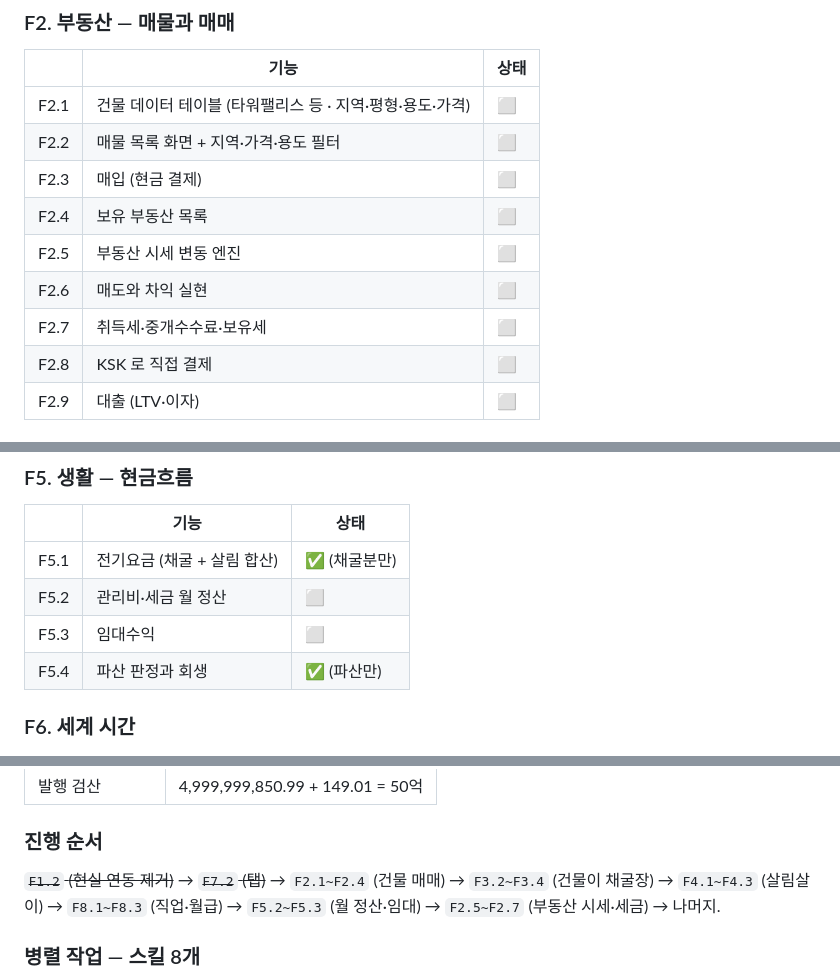
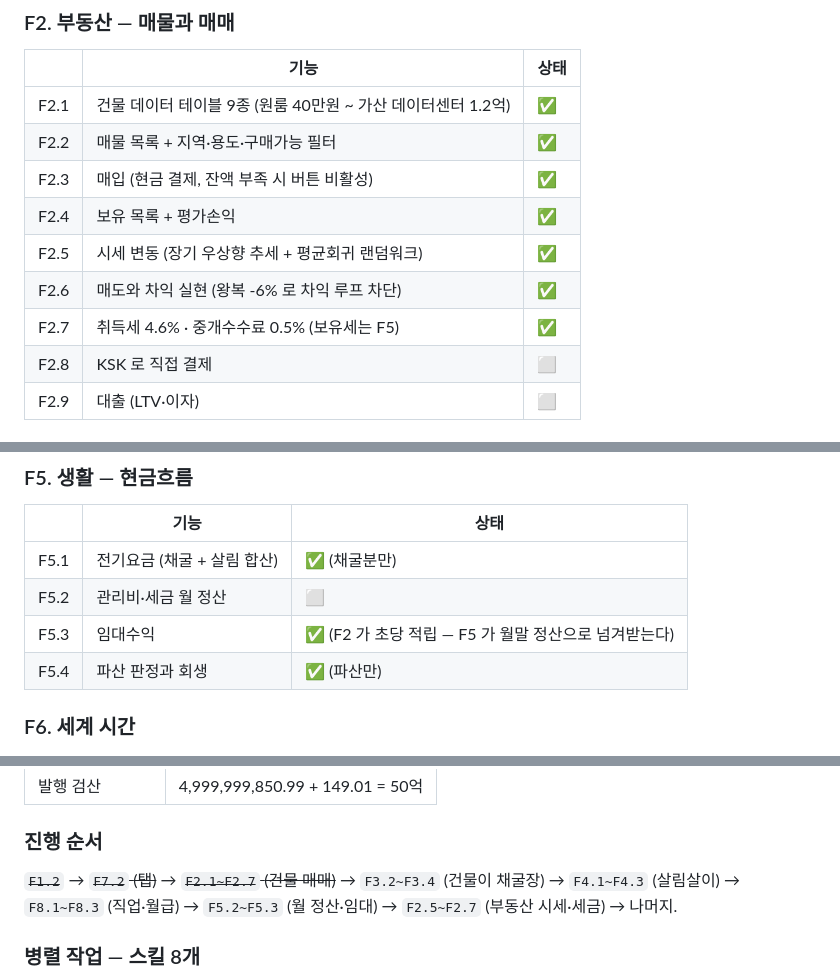
Before and after one commit to SeGwonKIM/ksk_coin, a Markdown page: PRD.md, 3 parts joined by grey strips. Drawn GitHub-style.

Commit message:
docs: PRD 에 F2 완료 반영 — 부동산 7개 항목과 F5.3 임대수익 상태 갱신

```diff
--- a/PRD.md
+++ b/PRD.md
@@ -194,13 +194,13 @@ r = 0.85 → 내 지분은 15% 로 수렴
 ### F2. 부동산 — 매물과 매매
 | | 기능 | 상태 |
 |---|---|---|
-| F2.1 | 건물 데이터 테이블 (타워팰리스 등 · 지역·평형·용도·가격) | ⬜ |
-| F2.2 | 매물 목록 화면 + 지역·가격·용도 필터 | ⬜ |
-| F2.3 | 매입 (현금 결제) | ⬜ |
-| F2.4 | 보유 부동산 목록 | ⬜ |
-| F2.5 | 부동산 시세 변동 엔진 | ⬜ |
-| F2.6 | 매도와 차익 실현 | ⬜ |
-| F2.7 | 취득세·중개수수료·보유세 | ⬜ |
+| F2.1 | 건물 데이터 테이블 9종 (원룸 40만원 ~ 가산 데이터센터 1.2억) | ✅ |
+| F2.2 | 매물 목록 + 지역·용도·구매가능 필터 | ✅ |
+| F2.3 | 매입 (현금 결제, 잔액 부족 시 버튼 비활성) | ✅ |
+| F2.4 | 보유 목록 + 평가손익 | ✅ |
+| F2.5 | 시세 변동 (장기 우상향 추세 + 평균회귀 랜덤워크) | ✅ |
+| F2.6 | 매도와 차익 실현 (왕복 -6% 로 차익 루프 차단) | ✅ |
+| F2.7 | 취득세 4.6% · 중개수수료 0.5% (보유세는 F5) | ✅ |
 | F2.8 | KSK 로 직접 결제 | ⬜ |
 | F2.9 | 대출 (LTV·이자) | ⬜ |
 
@@ -229,7 +229,7 @@ r = 0.85 → 내 지분은 15% 로 수렴
 |---|---|---|
 | F5.1 | 전기요금 (채굴 + 살림 합산) | ✅ (채굴분만) |
 | F5.2 | 관리비·세금 월 정산 | ⬜ |
-| F5.3 | 임대수익 | ⬜ |
+| F5.3 | 임대수익 | ✅ (F2 가 초당 적립 — F5 가 월말 정산으로 넘겨받는다) |
 | F5.4 | 파산 판정과 회생 | ✅ (파산만) |
 
 ### F6. 세계 시간
@@ -278,7 +278,7 @@ r = 0.85 → 내 지분은 15% 로 수렴
 
 ### 진행 순서
 
-~~`F1.2` (현실 연동 제거)~~ → ~~`F7.2` (탭)~~ → `F2.1~F2.4` (건물 매매) →
+~~`F1.2`~~ → ~~`F7.2` (탭)~~ → ~~`F2.1~F2.7` (건물 매매)~~ →
 `F3.2~F3.4` (건물이 채굴장) → `F4.1~F4.3` (살림살이) → `F8.1~F8.3` (직업·월급) →
 `F5.2~F5.3` (월 정산·임대) → `F2.5~F2.7` (부동산 시세·세금) → 나머지.
 
```
Also changed, not shown: other parts of PRD.md (+1 -1 lines).
